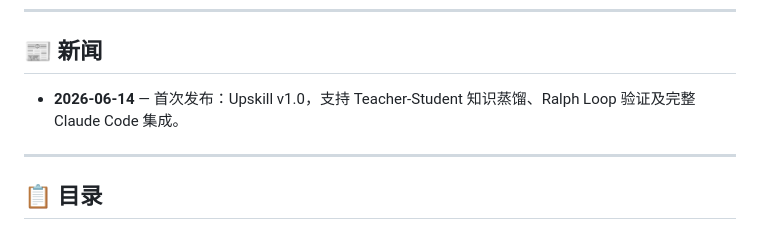
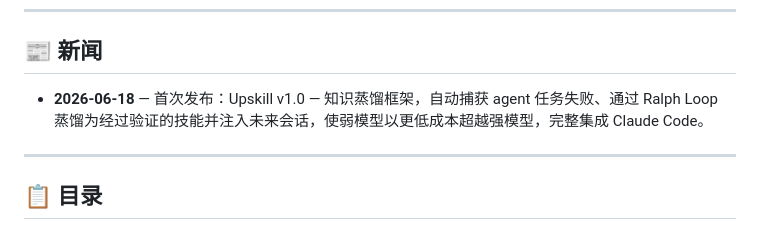
Before and after one commit to HKUDS/UpSkill, a Markdown page: README_CN.md, the part around the change. Drawn GitHub-style.

```diff
--- a/README_CN.md
+++ b/README_CN.md
@@ -26,7 +26,7 @@
 
 ## 📰 新闻
 
-- **2026-06-14** — 首次发布：Upskill v1.0，支持 Teacher-Student 知识蒸馏、Ralph Loop 验证及完整 Claude Code 集成。
+- **2026-06-18** — 首次发布：Upskill v1.0 — 知识蒸馏框架，自动捕获 agent 任务失败、通过 Ralph Loop 蒸馏为经过验证的技能并注入未来会话，使弱模型以更低成本超越强模型，完整集成 Claude Code。
 
 ---
 
```
Also changed, not shown: README.md (+1 -1 lines).
